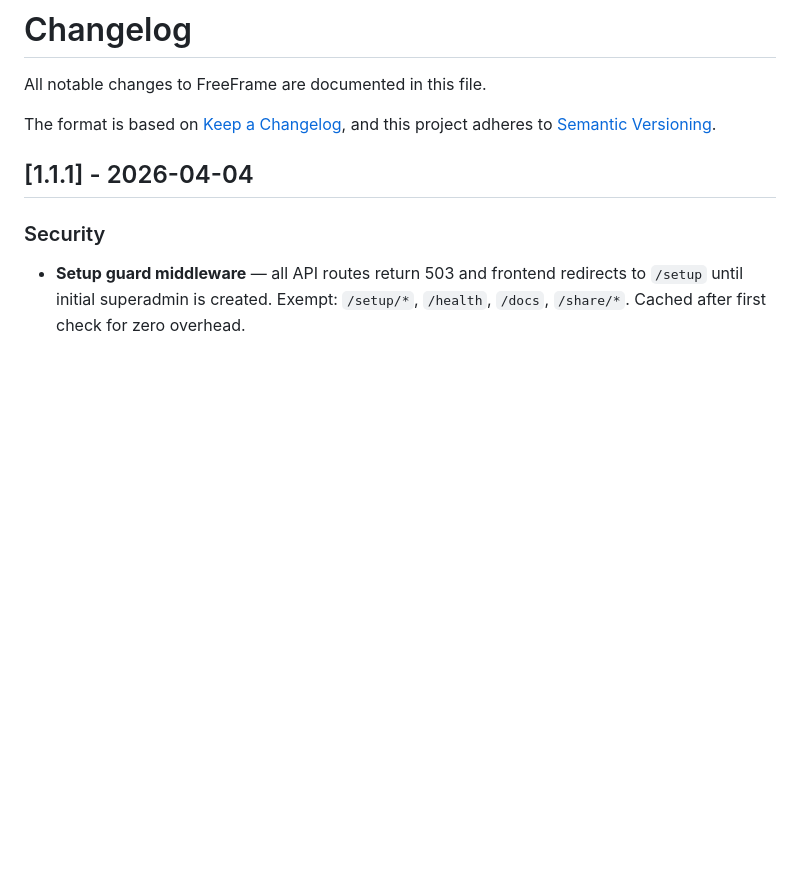
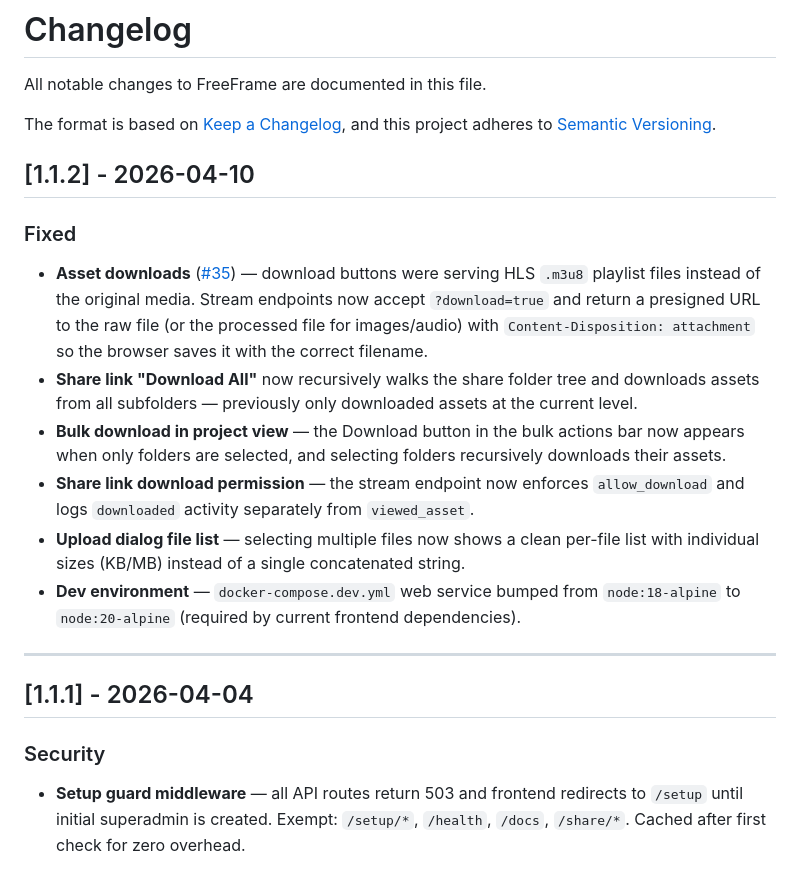
Before and after one commit to Everillangel/freeframe, a Markdown page: CHANGELOG.md, the part around the change. Drawn GitHub-style; blank space fills up the shorter version.

Commit message:
docs: add v1.1.2 to CHANGELOG (download fixes)
Co-Authored-By: Claude Opus 4.6 (1M context) <noreply@anthropic.com>

```diff
--- a/CHANGELOG.md
+++ b/CHANGELOG.md
@@ -4,6 +4,18 @@ All notable changes to FreeFrame are documented in this file.
 
 The format is based on [Keep a Changelog](https://keepachangelog.com/en/1.1.0/),
 and this project adheres to [Semantic Versioning](https://semver.org/spec/v2.0.0.html).
+
+## [1.1.2] - 2026-04-10
+
+### Fixed
+- **Asset downloads** ([#35](https://github.com/Techiebutler/freeframe/issues/35)) — download buttons were serving HLS `.m3u8` playlist files instead of the original media. Stream endpoints now accept `?download=true` and return a presigned URL to the raw file (or the processed file for images/audio) with `Content-Disposition: attachment` so the browser saves it with the correct filename.
+- **Share link "Download All"** now recursively walks the share folder tree and downloads assets from all subfolders — previously only downloaded assets at the current level.
+- **Bulk download in project view** — the Download button in the bulk actions bar now appears when only folders are selected, and selecting folders recursively downloads their assets.
+- **Share link download permission** — the stream endpoint now enforces `allow_download` and logs `downloaded` activity separately from `viewed_asset`.
+- **Upload dialog file list** — selecting multiple files now shows a clean per-file list with individual sizes (KB/MB) instead of a single concatenated string.
+- **Dev environment** — `docker-compose.dev.yml` web service bumped from `node:18-alpine` to `node:20-alpine` (required by current frontend dependencies).
+
+---
 
 ## [1.1.1] - 2026-04-04
 
```
